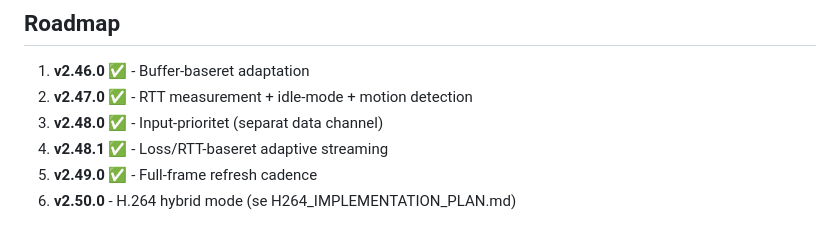
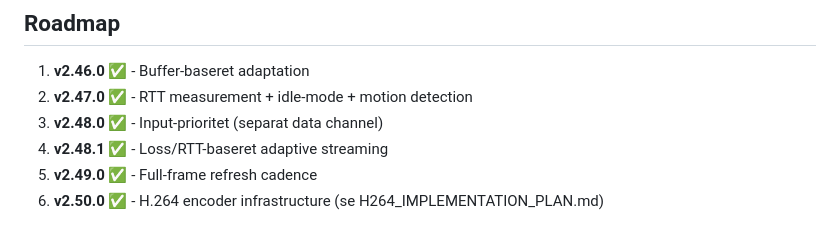
Before and after one commit to stangtennis/Remote, a Markdown page: docs/ADAPTIVE_STREAMING.md, the part around the change. Drawn GitHub-style.

Commit message:
Update roadmap: v2.50.0 complete

```diff
--- a/docs/ADAPTIVE_STREAMING.md
+++ b/docs/ADAPTIVE_STREAMING.md
@@ -125,4 +125,4 @@ Ved congestion:
 3. **v2.48.0** ✅ - Input-prioritet (separat data channel)
 4. **v2.48.1** ✅ - Loss/RTT-baseret adaptive streaming
 5. **v2.49.0** ✅ - Full-frame refresh cadence
-6. **v2.50.0** - H.264 hybrid mode (se H264_IMPLEMENTATION_PLAN.md)
+6. **v2.50.0** ✅ - H.264 encoder infrastructure (se H264_IMPLEMENTATION_PLAN.md)
```
